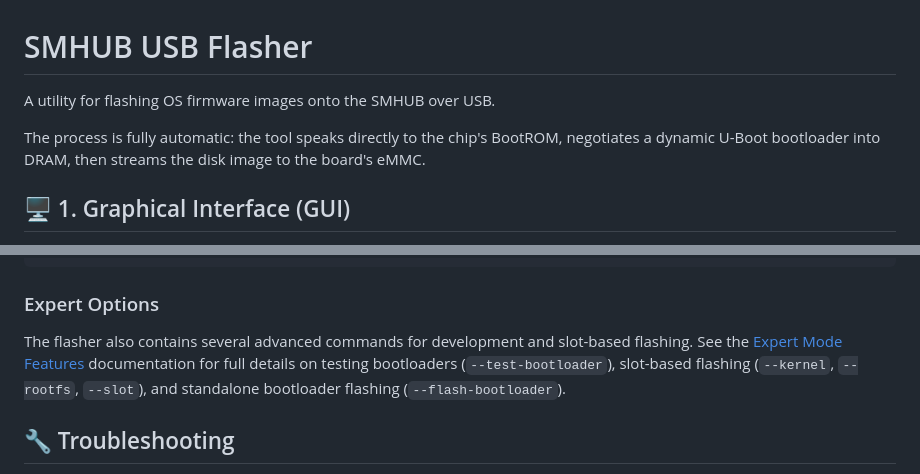
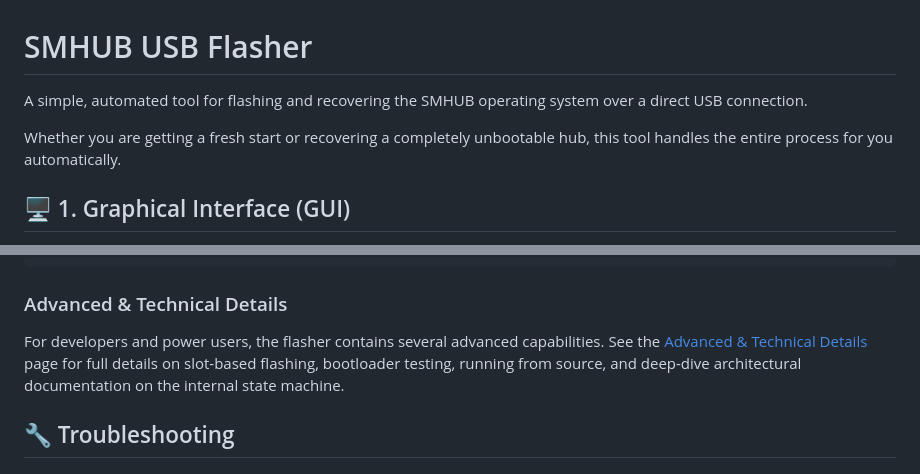
Before and after one commit to smlight-tech/smhub-flasher, a Markdown page: README.md, 2 parts joined by grey strips. GitHub-like rendering.

````diff
--- a/README.md
+++ b/README.md
@@ -1,8 +1,8 @@
 # SMHUB USB Flasher
 
-A utility for flashing OS firmware images onto the SMHUB over USB.
+A simple, automated tool for flashing and recovering the SMHUB operating system over a direct USB connection.
 
-The process is fully automatic: the tool speaks directly to the chip's BootROM, negotiates a dynamic U-Boot bootloader into DRAM, then streams the disk image to the board's eMMC.
+Whether you are getting a fresh start or recovering a completely unbootable hub, this tool handles the entire process for you automatically.
 
 ## 🖥️ 1. Graphical Interface (GUI)
 
@@ -103,12 +103,9 @@ options:
   --expert-help         Show help for advanced / expert-only options
 ```
 
-### Expert Options
+### Advanced & Technical Details
 
-The flasher also contains several advanced commands for development and slot-based flashing. See the [Expert Mode Features](docs/expert-mode.md) documentation for full details on testing bootloaders (`--test-bootloader`), slot-based flashing (`--kernel`, `--rootfs`, `--slot`), and standalone bootloader flashing (`--flash-bootloader`).
-
-
-
+For developers and power users, the flasher contains several advanced capabilities. See the [Advanced & Technical Details](https://github.com/smlight-tech/smhub-flasher/blob/main/docs/advanced-technical-details.md) page for full details on slot-based flashing, bootloader testing, running from source, and deep-dive architectural documentation on the internal state machine.
 
 
 ## 🔧 Troubleshooting
````
Also changed, not shown: docs/advanced-technical-details.md (renamed from docs/expert-mode.md, +6 -12 lines).
